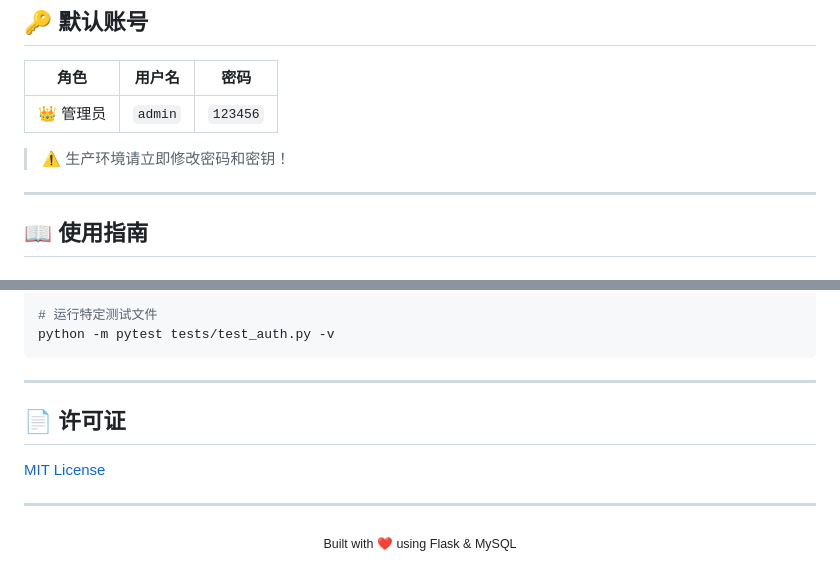
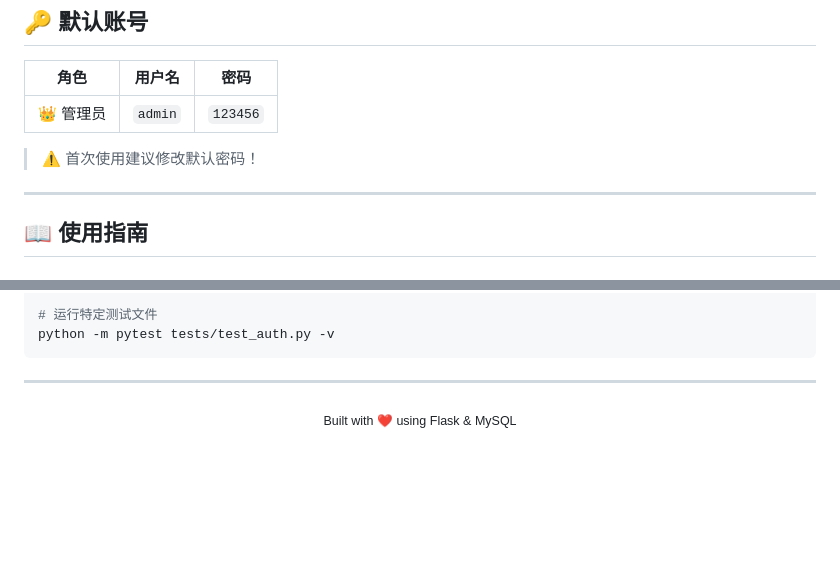
Before and after one commit to zhu-app/flask-blog, a Markdown page: README.md, 2 parts joined by grey strips. GitHub-like rendering; blank space fills up the shorter version.

Commit message:
📝 docs: final README cleanup - remove deployment/license refs

```diff
--- a/README.md
+++ b/README.md
@@ -126,7 +126,7 @@ python app.py
 |------|--------|------|
 | 👑 管理员 | `admin` | `123456` |
 
-> ⚠️ 生产环境请立即修改密码和密钥！
+> ⚠️ 首次使用建议修改默认密码！
 
 ---
 
@@ -257,12 +257,6 @@ python -m pytest tests/test_auth.py -v
 
 ---
 
-## 📄 许可证
-
-[MIT License](LICENSE)
-
----
-
 <p align="center">
   <sub>Built with ❤️ using Flask & MySQL</sub>
 </p>
```
